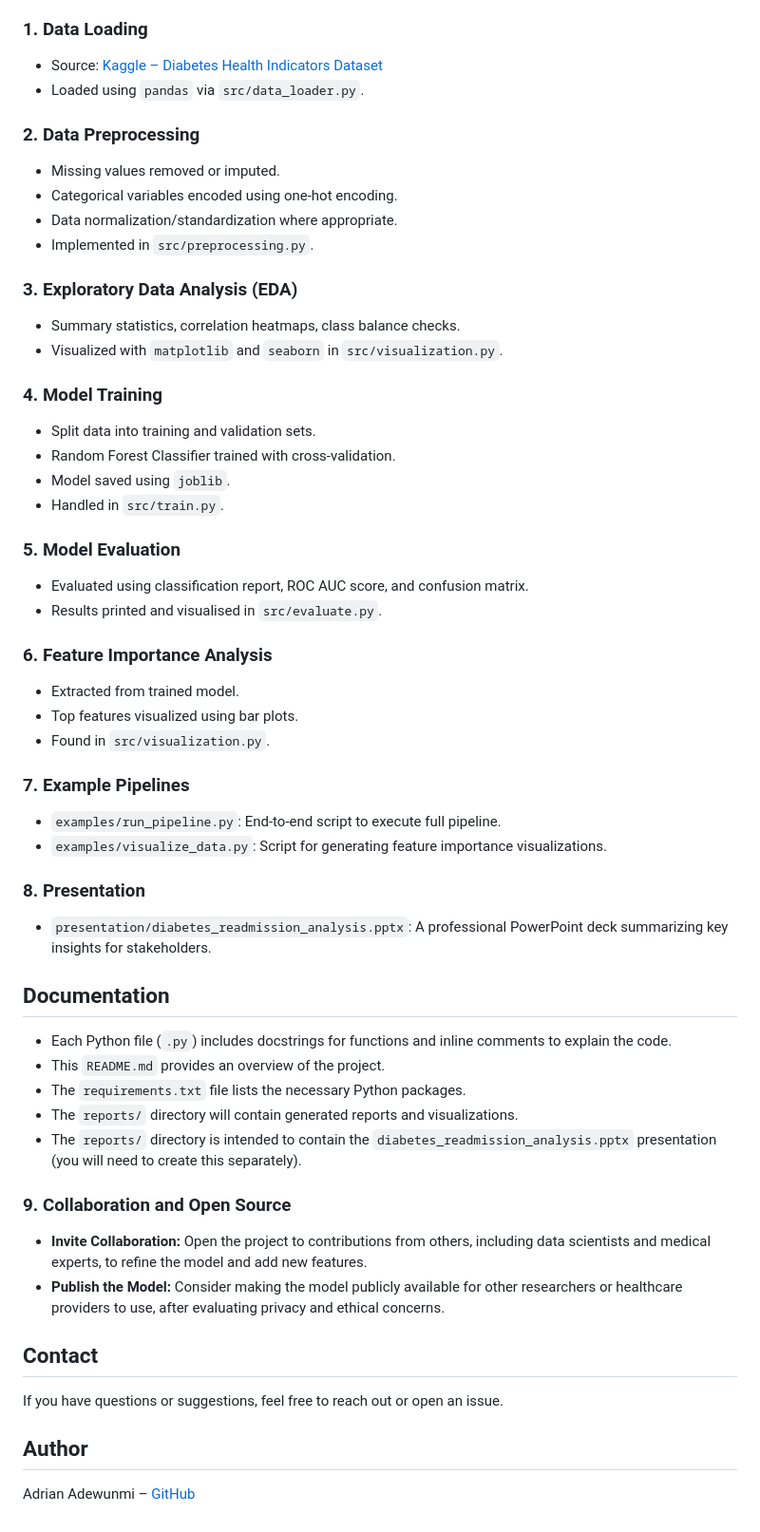
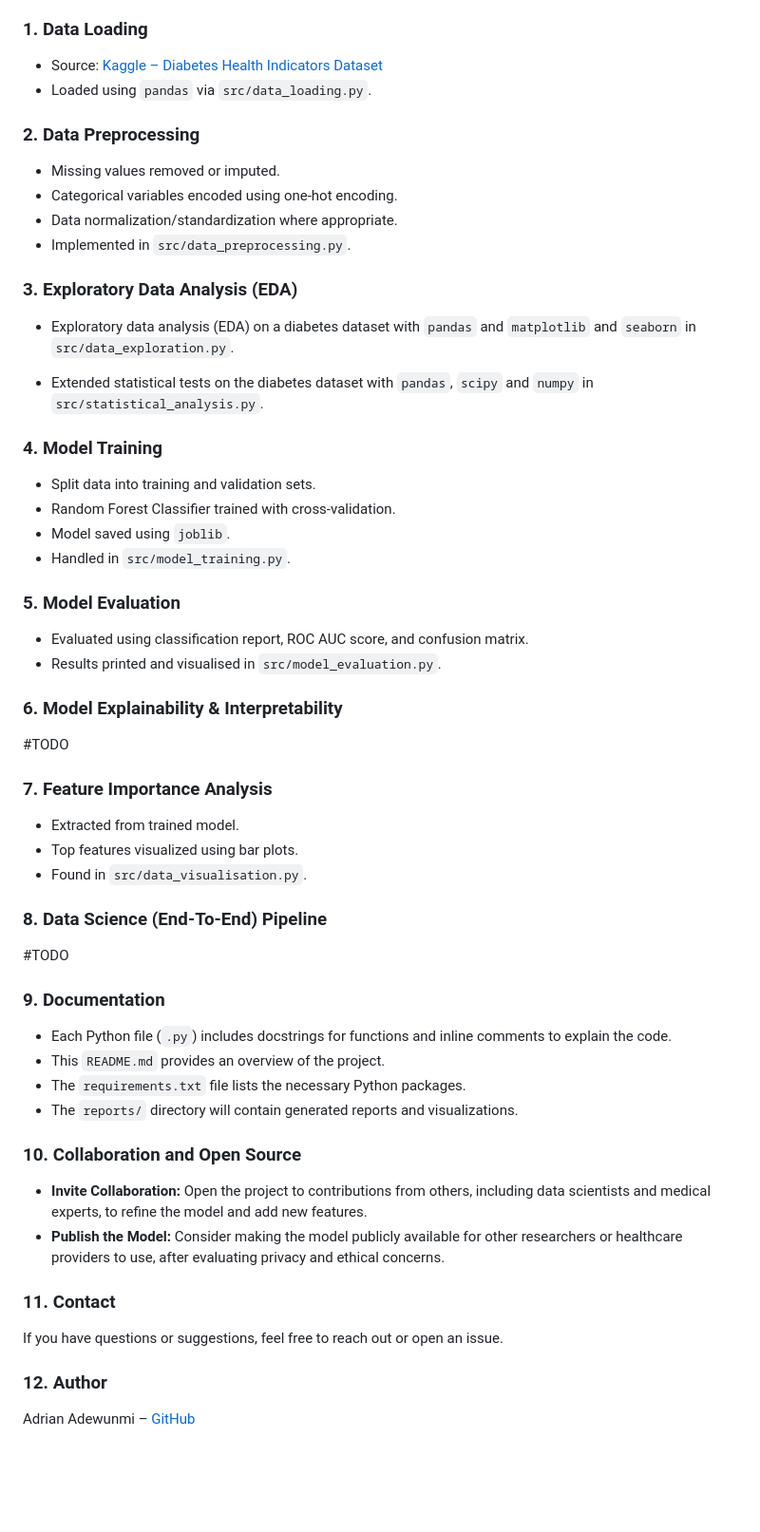
Before and after one commit to AAdewunmi/Diabetes-Risk-Prediction-Project, a Markdown page: README.md, the part around one of its changes. Shown at 95% size. Drawn GitHub-style; blank space fills up the shorter version.

Commit message:
Refactor README.md to correct section numbering and improve clarity; updated file references and enhanced descriptions for data processing steps.

```diff
--- a/README.md
+++ b/README.md
@@ -114,66 +121,65 @@ The project follows a structured and modular workflow for end-to-end machine lea
 ### 1. **Data Loading**
 
 * Source: [Kaggle – Diabetes Health Indicators Dataset](https://www.kaggle.com/datasets/aaron7sun/diabetes-health-indicators-dataset)
-* Loaded using `pandas` via `src/data_loader.py`.
+* Loaded using `pandas` via `src/data_loading.py`.
 
 ### 2. **Data Preprocessing**
 
 * Missing values removed or imputed.
 * Categorical variables encoded using one-hot encoding.
 * Data normalization/standardization where appropriate.
-* Implemented in `src/preprocessing.py`.
+* Implemented in `src/data_preprocessing.py`.
 
 ### 3. **Exploratory Data Analysis (EDA)**
 
-* Summary statistics, correlation heatmaps, class balance checks.
-* Visualized with `matplotlib` and `seaborn` in `src/visualization.py`.
+* Exploratory data analysis (EDA) on a diabetes dataset with `pandas` and `matplotlib` and `seaborn` in `src/data_exploration.py`.
+
+* Extended statistical tests on the diabetes dataset with `pandas`, `scipy` and `numpy` in `src/statistical_analysis.py`.
 
 ### 4. **Model Training**
 
 * Split data into training and validation sets.
 * Random Forest Classifier trained with cross-validation.
 * Model saved using `joblib`.
-* Handled in `src/train.py`.
+* Handled in `src/model_training.py`.
 
 ### 5. **Model Evaluation**
 
 * Evaluated using classification report, ROC AUC score, and confusion matrix.
-* Results printed and visualised in `src/evaluate.py`.
+* Results printed and visualised in `src/model_evaluation.py`.
 
-### 6. **Feature Importance Analysis**
+### 6. **Model Explainability & Interpretability**
+
+#TODO
+
+### 7. **Feature Importance Analysis**
 
 * Extracted from trained model.
 * Top features visualized using bar plots.
-* Found in `src/visualization.py`.
+* Found in `src/data_visualisation.py`.
 
-### 7. **Example Pipelines**
+### 8. **Data Science (End-To-End) Pipeline**
 
-* `examples/run_pipeline.py`: End-to-end script to execute full pipeline.
-* `examples/visualize_data.py`: Script for generating feature importance visualizations.
+#TODO
 
-### 8. **Presentation**
-
-* `presentation/diabetes_readmission_analysis.pptx`: A professional PowerPoint deck summarizing key insights for stakeholders.
-
-## Documentation
+### 9. **Documentation**
 
 -   Each Python file (`.py`) includes docstrings for functions and inline comments to explain the code.
 -   This `README.md` provides an overview of the project.
 -   The `requirements.txt` file lists the necessary Python packages.
 -   The `reports/` directory will contain generated reports and visualizations.
--   The `reports/` directory is intended to contain the `diabetes_readmission_analysis.pptx` presentation (you will need to create this separately).
 
 
-### 9. **Collaboration and Open Source**
+### 10. **Collaboration and Open Source**
 
 * **Invite Collaboration:** Open the project to contributions from others, including data scientists and medical experts, to refine the model and add new features.
 * **Publish the Model:** Consider making the model publicly available for other researchers or healthcare providers to use, after evaluating privacy and ethical concerns.
 
 
-## Contact
+### 11. **Contact**
 If you have questions or suggestions, feel free to reach out or open an issue.
 
 
-## Author
+### 12. **Author**
 
 Adrian Adewunmi – [GitHub](https://github.com/AAdewunmi)
```
Also changed, not shown: other parts of README.md (+9 -2 lines).
